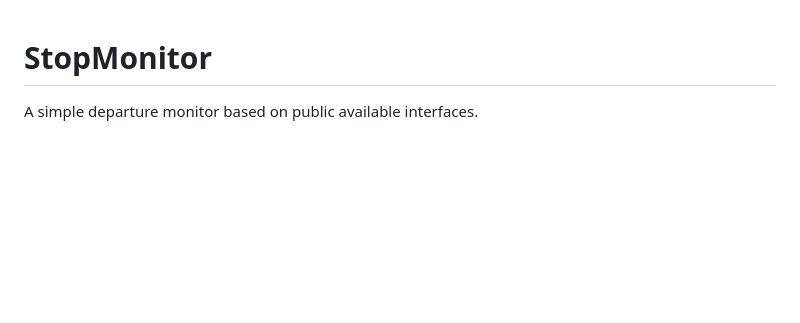
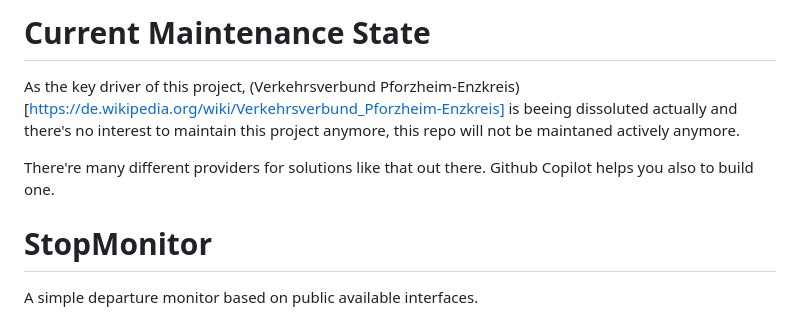
Before and after one commit to sebastianknopf/stopmonitor, a Markdown page: README.md, the part around the change. Drawn GitHub-style; blank space fills up the shorter version.

Commit message:
final project commit

```diff
--- a/README.md
+++ b/README.md
@@ -1,3 +1,8 @@
+# Current Maintenance State
+As the key driver of this project, (Verkehrsverbund Pforzheim-Enzkreis)[https://de.wikipedia.org/wiki/Verkehrsverbund_Pforzheim-Enzkreis] is beeing dissoluted actually and there's no interest to maintain this project anymore, this repo will not be maintaned actively anymore.
+
+There're many different providers for solutions like that out there. Github Copilot helps you also to build one.
+
 # StopMonitor
 A simple departure monitor based on public available interfaces.
 
```
